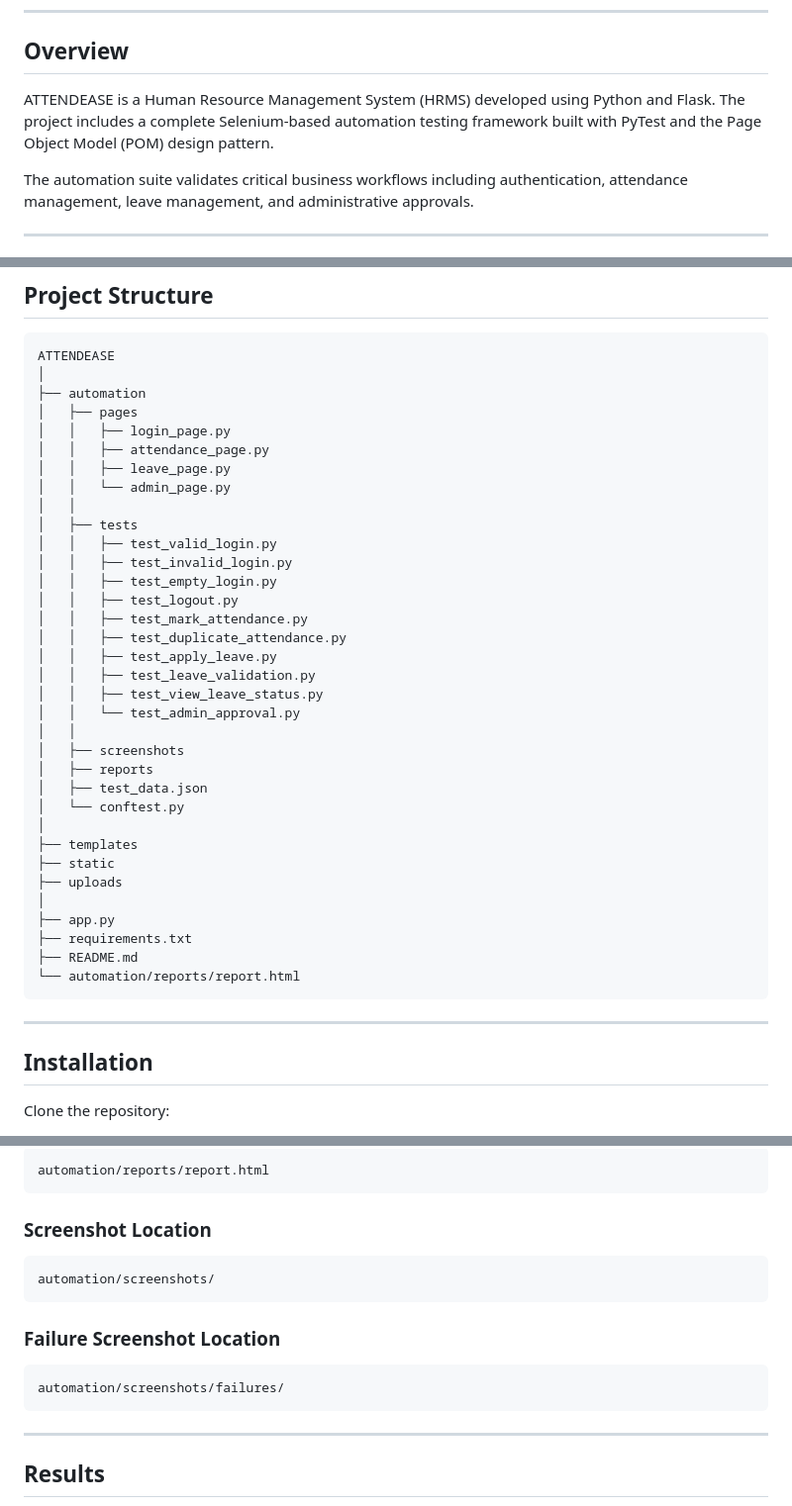
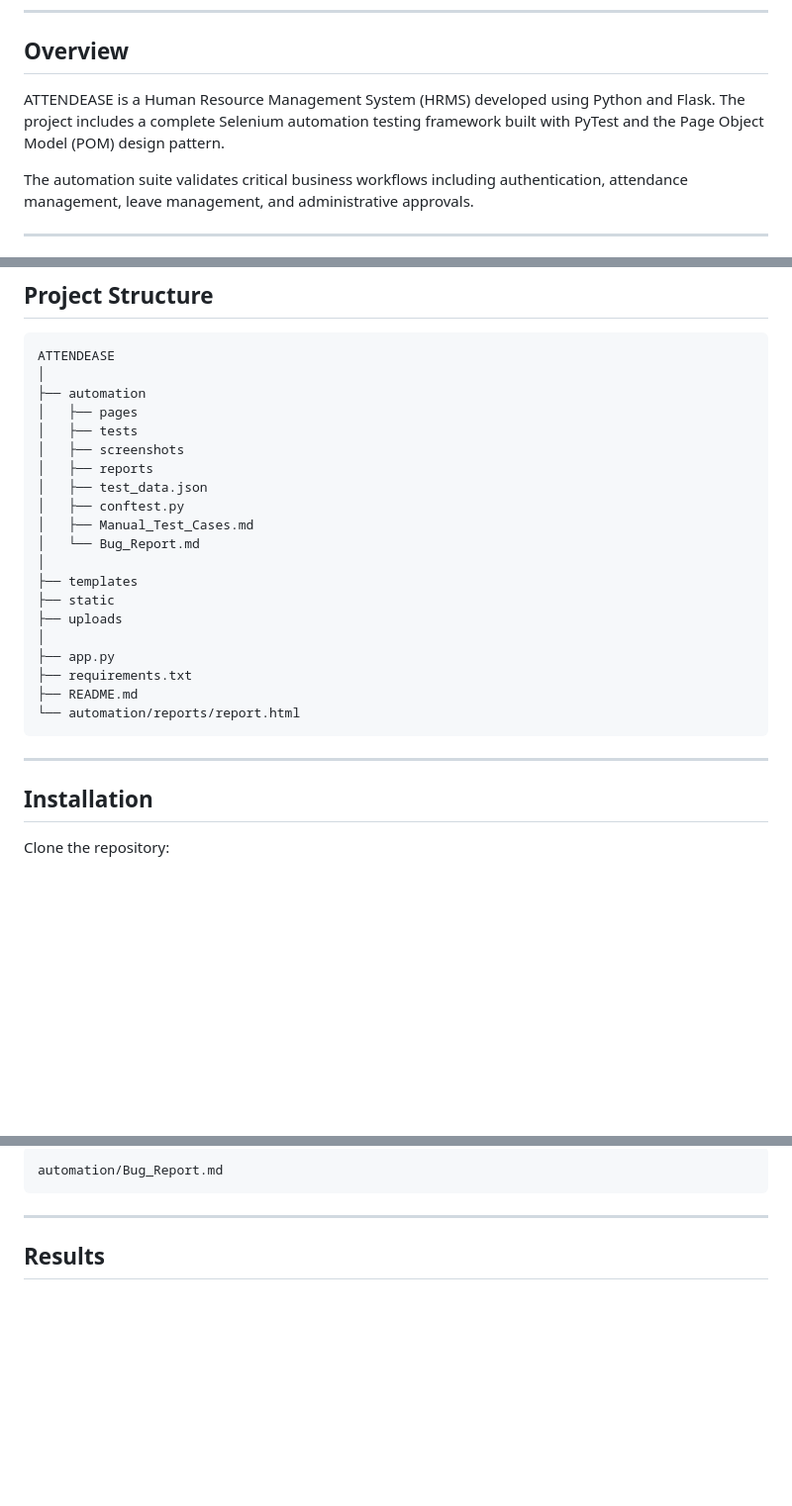
Before and after one commit to SiddharthJha1602/ATTENDEASE, a Markdown page: README.md, 3 parts joined by grey strips. Shown at 99% size. GitHub-like rendering; blank space fills up the shorter version.

````diff
--- a/README.md
+++ b/README.md
@@ -13,7 +13,7 @@ https://attendease-q9vb.onrender.com/login
 
 ## Overview
 
-ATTENDEASE is a Human Resource Management System (HRMS) developed using Python and Flask. The project includes a complete Selenium-based automation testing framework built with PyTest and the Page Object Model (POM) design pattern.
+ATTENDEASE is a Human Resource Management System (HRMS) developed using Python and Flask. The project includes a complete Selenium automation testing framework built with PyTest and the Page Object Model (POM) design pattern.
 
 The automation suite validates critical business workflows including authentication, attendance management, leave management, and administrative approvals.
 
@@ -104,27 +104,13 @@ ATTENDEASE
 │
 ├── automation
 │   ├── pages
-│   │   ├── login_page.py
-│   │   ├── attendance_page.py
-│   │   ├── leave_page.py
-│   │   └── admin_page.py
-│   │
 │   ├── tests
-│   │   ├── test_valid_login.py
-│   │   ├── test_invalid_login.py
-│   │   ├── test_empty_login.py
-│   │   ├── test_logout.py
-│   │   ├── test_mark_attendance.py
-│   │   ├── test_duplicate_attendance.py
-│   │   ├── test_apply_leave.py
-│   │   ├── test_leave_validation.py
-│   │   ├── test_view_leave_status.py
-│   │   └── test_admin_approval.py
-│   │
 │   ├── screenshots
 │   ├── reports
 │   ├── test_data.json
-│   └── conftest.py
+│   ├── conftest.py
+│   ├── Manual_Test_Cases.md
+│   └── Bug_Report.md
 │
 ├── templates
 ├── static
@@ -137,7 +123,6 @@ ATTENDEASE
 ```
 
 ---
-
 
 ## Installation
 
@@ -300,18 +202,6 @@ The automation framework generates:
 
 ```text
-automation/reports/report.html
-```
-
-### Screenshot Location
-
-```text
-automation/screenshots/
-```
-
-### Failure Screenshot Location
-
-```text
-automation/screenshots/failures/
+automation/Bug_Report.md
 ```
 
 ---
````
Also changed, not shown: other parts of README.md (+7 -90 lines).
